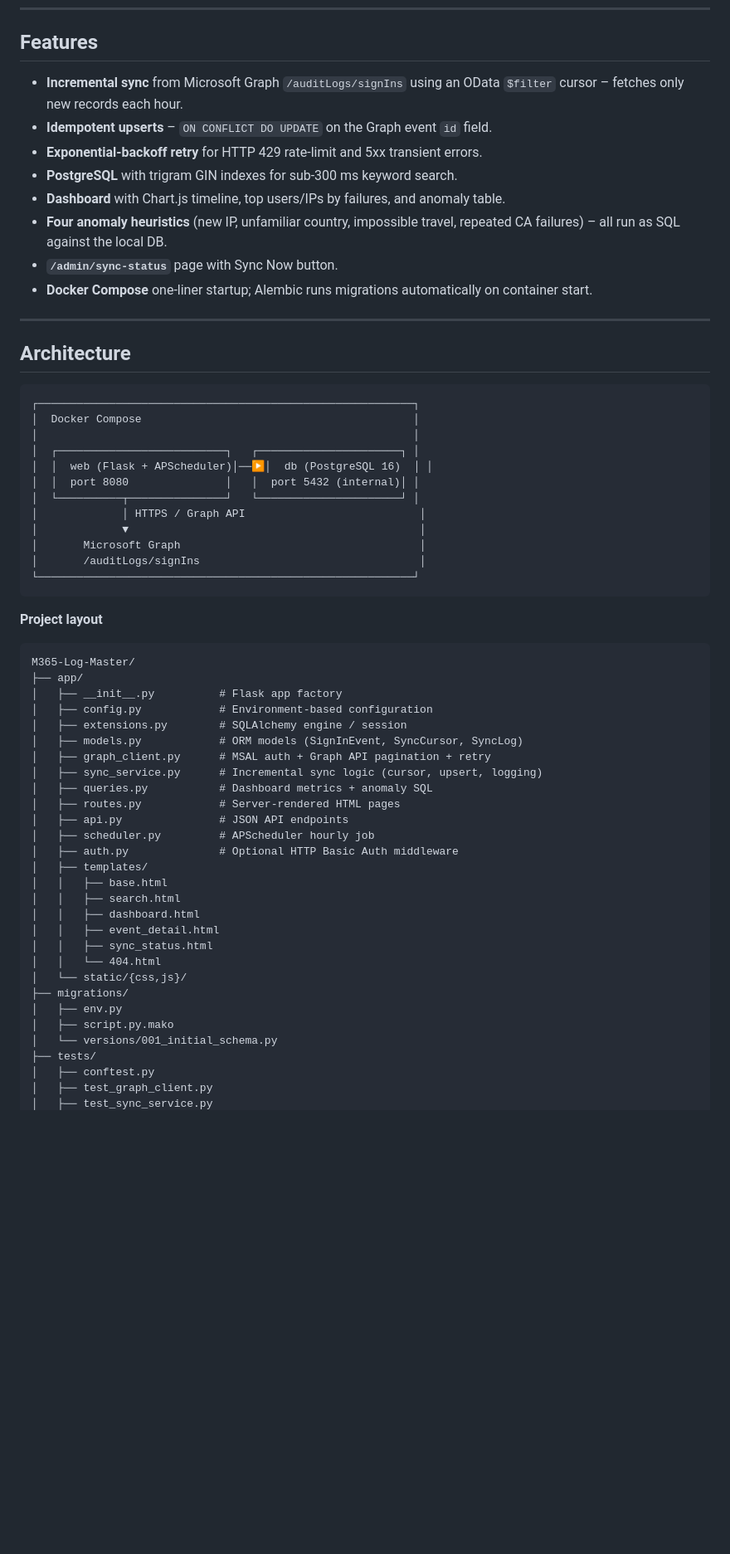
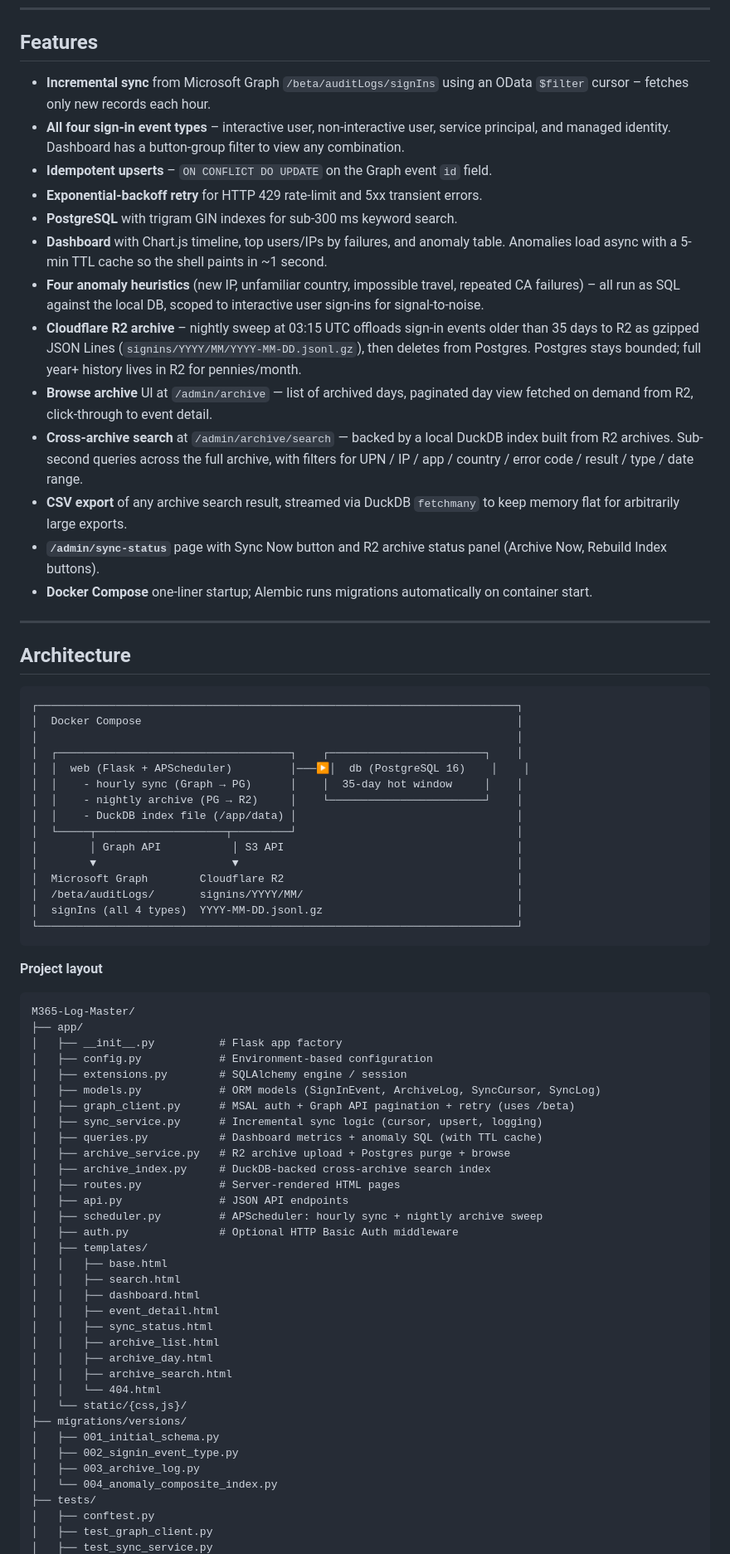
Before and after one commit to BardSec/M365-Log-Master, a Markdown page: README.md, the part around one of its changes. Shown at 83% size. Rendered like a GitHub page; blank space fills up the shorter version.

Commit message:
Commit outstanding local work

````diff
--- a/README.md
+++ b/README.md
@@ -21,13 +21,18 @@ A self-hosted MVP that ingests **Microsoft 365 sign-in logs** from Microsoft Gra
 
 ## Features
 
-- **Incremental sync** from Microsoft Graph `/auditLogs/signIns` using an OData `$filter` cursor – fetches only new records each hour.
+- **Incremental sync** from Microsoft Graph `/beta/auditLogs/signIns` using an OData `$filter` cursor – fetches only new records each hour.
+- **All four sign-in event types** – interactive user, non-interactive user, service principal, and managed identity. Dashboard has a button-group filter to view any combination.
 - **Idempotent upserts** – `ON CONFLICT DO UPDATE` on the Graph event `id` field.
 - **Exponential-backoff retry** for HTTP 429 rate-limit and 5xx transient errors.
 - **PostgreSQL** with trigram GIN indexes for sub-300 ms keyword search.
-- **Dashboard** with Chart.js timeline, top users/IPs by failures, and anomaly table.
-- **Four anomaly heuristics** (new IP, unfamiliar country, impossible travel, repeated CA failures) – all run as SQL against the local DB.
-- **`/admin/sync-status`** page with Sync Now button.
+- **Dashboard** with Chart.js timeline, top users/IPs by failures, and anomaly table. Anomalies load async with a 5-min TTL cache so the shell paints in ~1 second.
+- **Four anomaly heuristics** (new IP, unfamiliar country, impossible travel, repeated CA failures) – all run as SQL against the local DB, scoped to interactive user sign-ins for signal-to-noise.
+- **Cloudflare R2 archive** – nightly sweep at 03:15 UTC offloads sign-in events older than 35 days to R2 as gzipped JSON Lines (`signins/YYYY/MM/YYYY-MM-DD.jsonl.gz`), then deletes from Postgres. Postgres stays bounded; full year+ history lives in R2 for pennies/month.
+- **Browse archive** UI at `/admin/archive` — list of archived days, paginated day view fetched on demand from R2, click-through to event detail.
+- **Cross-archive search** at `/admin/archive/search` — backed by a local DuckDB index built from R2 archives. Sub-second queries across the full archive, with filters for UPN / IP / app / country / error code / result / type / date range.
+- **CSV export** of any archive search result, streamed via DuckDB `fetchmany` to keep memory flat for arbitrarily large exports.
+- **`/admin/sync-status`** page with Sync Now button and R2 archive status panel (Archive Now, Rebuild Index buttons).
 - **Docker Compose** one-liner startup; Alembic runs migrations automatically on container start.
 
 ---
@@ -35,18 +40,21 @@ A self-hosted MVP that ingests **Microsoft 365 sign-in logs** from Microsoft Gra
 ## Architecture
 
 ```
-┌──────────────────────────────────────────────────────────┐
-│  Docker Compose                                          │
-│                                                          │
-│  ┌──────────────────────────┐   ┌──────────────────────┐ │
-│  │  web (Flask + APScheduler)│──▶│  db (PostgreSQL 16)  │ │
-│  │  port 8080               │   │  port 5432 (internal)│ │
-│  └──────────┬───────────────┘   └──────────────────────┘ │
-│             │ HTTPS / Graph API                           │
-│             ▼                                             │
-│       Microsoft Graph                                     │
-│       /auditLogs/signIns                                  │
-└──────────────────────────────────────────────────────────┘
+┌──────────────────────────────────────────────────────────────────────────┐
+│  Docker Compose                                                          │
+│                                                                          │
+│  ┌────────────────────────────────────┐    ┌────────────────────────┐    │
+│  │  web (Flask + APScheduler)         │───▶│  db (PostgreSQL 16)    │    │
+│  │    - hourly sync (Graph → PG)      │    │  35-day hot window     │    │
+│  │    - nightly archive (PG → R2)     │    └────────────────────────┘    │
+│  │    - DuckDB index file (/app/data) │                                  │
+│  └─────┬────────────────────┬─────────┘                                  │
+│        │ Graph API           │ S3 API                                    │
+│        ▼                     ▼                                           │
+│  Microsoft Graph        Cloudflare R2                                    │
+│  /beta/auditLogs/       signins/YYYY/MM/                                 │
+│  signIns (all 4 types)  YYYY-MM-DD.jsonl.gz                              │
+└──────────────────────────────────────────────────────────────────────────┘
 ```
 
 **Project layout**
@@ -57,13 +65,15 @@ M365-Log-Master/
 │   ├── __init__.py          # Flask app factory
 │   ├── config.py            # Environment-based configuration
 │   ├── extensions.py        # SQLAlchemy engine / session
-│   ├── models.py            # ORM models (SignInEvent, SyncCursor, SyncLog)
-│   ├── graph_client.py      # MSAL auth + Graph API pagination + retry
+│   ├── models.py            # ORM models (SignInEvent, ArchiveLog, SyncCursor, SyncLog)
+│   ├── graph_client.py      # MSAL auth + Graph API pagination + retry (uses /beta)
 │   ├── sync_service.py      # Incremental sync logic (cursor, upsert, logging)
-│   ├── queries.py           # Dashboard metrics + anomaly SQL
+│   ├── queries.py           # Dashboard metrics + anomaly SQL (with TTL cache)
+│   ├── archive_service.py   # R2 archive upload + Postgres purge + browse
+│   ├── archive_index.py     # DuckDB-backed cross-archive search index
 │   ├── routes.py            # Server-rendered HTML pages
 │   ├── api.py               # JSON API endpoints
-│   ├── scheduler.py         # APScheduler hourly job
+│   ├── scheduler.py         # APScheduler: hourly sync + nightly archive sweep
 │   ├── auth.py              # Optional HTTP Basic Auth middleware
 │   ├── templates/
 │   │   ├── base.html
@@ -71,12 +81,16 @@ M365-Log-Master/
 │   │   ├── dashboard.html
 │   │   ├── event_detail.html
 │   │   ├── sync_status.html
+│   │   ├── archive_list.html
+│   │   ├── archive_day.html
+│   │   ├── archive_search.html
 │   │   └── 404.html
 │   └── static/{css,js}/
-├── migrations/
-│   ├── env.py
-│   ├── script.py.mako
-│   └── versions/001_initial_schema.py
+├── migrations/versions/
+│   ├── 001_initial_schema.py
+│   ├── 002_signin_event_type.py
+│   ├── 003_archive_log.py
+│   └── 004_anomaly_composite_index.py
 ├── tests/
 │   ├── conftest.py
 │   ├── test_graph_client.py
````
Also changed, not shown: other parts of README.md (+30 -6 lines).
